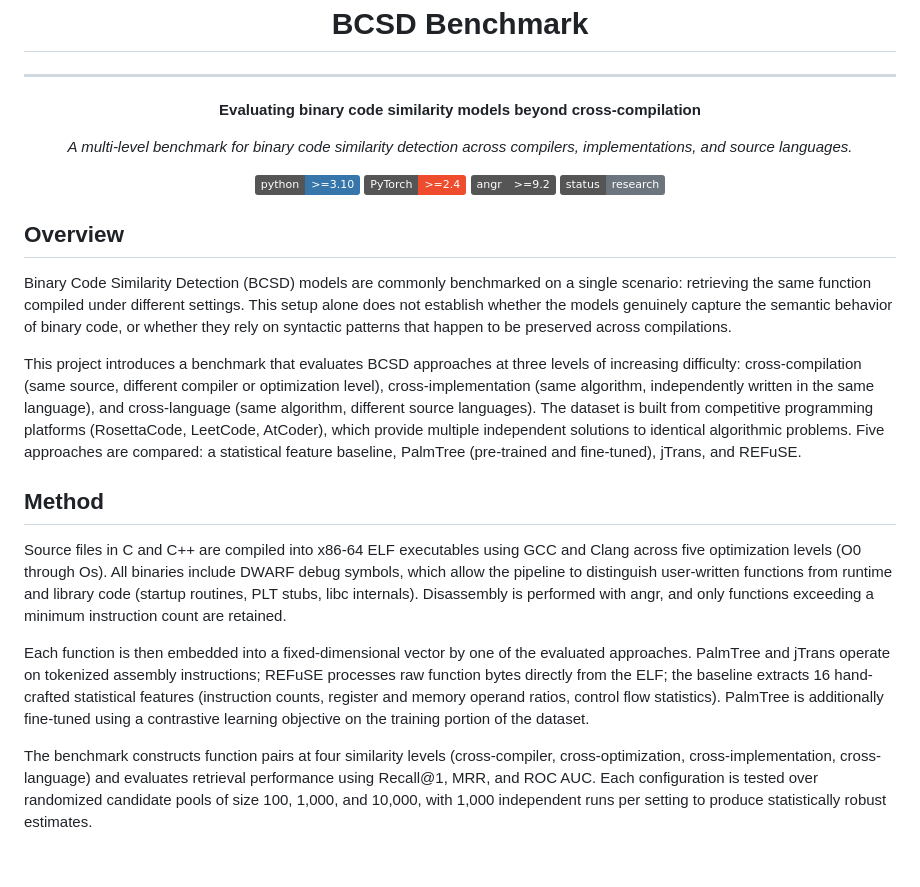
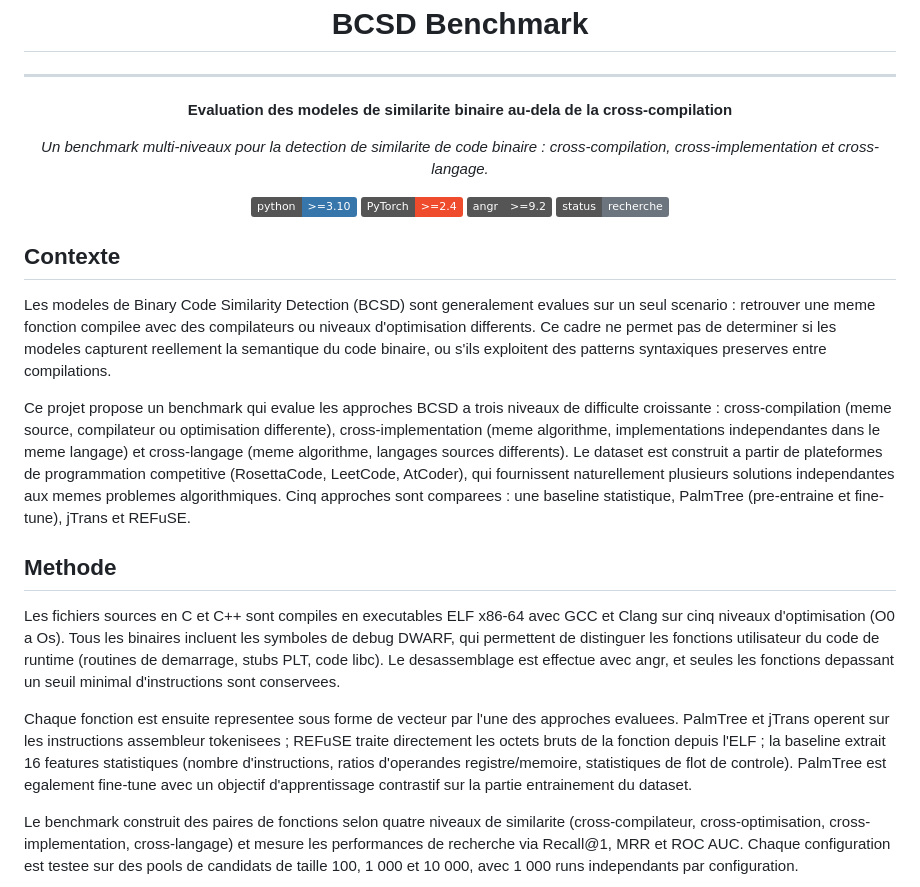
Before and after one commit to BelgacemS/bcsd-benchmark, a Markdown page: README.md, the part around one of its changes. Drawn GitHub-style; badges without logos; blank space fills up the shorter version.

````diff
--- a/README.md
+++ b/README.md
@@ -3,33 +3,33 @@
 ---
 
 <p align="center">
-<b>Evaluating binary code similarity models beyond cross-compilation</b>
+<b>Evaluation des modeles de similarite binaire au-dela de la cross-compilation</b>
 </p>
 
 <p align="center">
-<i>A multi-level benchmark for binary code similarity detection across compilers, implementations, and source languages.</i>
+<i>Un benchmark multi-niveaux pour la detection de similarite de code binaire : cross-compilation, cross-implementation et cross-langage.</i>
 </p>
 
 <p align="center">
 <img src="https://img.shields.io/badge/python-%3E%3D3.10-3776AB?logo=python&logoColor=white" alt="Python">
 <img src="https://img.shields.io/badge/PyTorch-%3E%3D2.4-EE4C2C?logo=pytorch&logoColor=white" alt="PyTorch">
 <img src="https://img.shields.io/badge/angr-%3E%3D9.2-555555" alt="angr">
-<img src="https://img.shields.io/badge/status-research-6c757d" alt="Research">
+<img src="https://img.shields.io/badge/status-recherche-6c757d" alt="Recherche">
 </p>
 
-## Overview
+## Contexte
 
-Binary Code Similarity Detection (BCSD) models are commonly benchmarked on a single scenario: retrieving the same function compiled under different settings. This setup alone does not establish whether the models genuinely capture the semantic behavior of binary code, or whether they rely on syntactic patterns that happen to be preserved across compilations.
+Les modeles de Binary Code Similarity Detection (BCSD) sont generalement evalues sur un seul scenario : retrouver une meme fonction compilee avec des compilateurs ou niveaux d'optimisation differents. Ce cadre ne permet pas de determiner si les modeles capturent reellement la semantique du code binaire, ou s'ils exploitent des patterns syntaxiques preserves entre compilations.
 
-This project introduces a benchmark that evaluates BCSD approaches at three levels of increasing difficulty: cross-compilation (same source, different compiler or optimization level), cross-implementation (same algorithm, independently written in the same language), and cross-language (same algorithm, different source languages). The dataset is built from competitive programming platforms (RosettaCode, LeetCode, AtCoder), which provide multiple independent solutions to identical algorithmic problems. Five approaches are compared: a statistical feature baseline, PalmTree (pre-trained and fine-tuned), jTrans, and REFuSE.
+Ce projet propose un benchmark qui evalue les approches BCSD a trois niveaux de difficulte croissante : cross-compilation (meme source, compilateur ou optimisation differente), cross-implementation (meme algorithme, implementations independantes dans le meme langage) et cross-langage (meme algorithme, langages sources differents). Le dataset est construit a partir de plateformes de programmation competitive (RosettaCode, LeetCode, AtCoder), qui fournissent naturellement plusieurs solutions independantes aux memes problemes algorithmiques. Cinq approches sont comparees : une baseline statistique, PalmTree (pre-entraine et fine-tune), jTrans et REFuSE.
 
-## Method
+## Methode
 
-Source files in C and C++ are compiled into x86-64 ELF executables using GCC and Clang across five optimization levels (O0 through Os). All binaries include DWARF debug symbols, which allow the pipeline to distinguish user-written functions from runtime and library code (startup routines, PLT stubs, libc internals). Disassembly is performed with angr, and only functions exceeding a minimum instruction count are retained.
+Les fichiers sources en C et C++ sont compiles en executables ELF x86-64 avec GCC et Clang sur cinq niveaux d'optimisation (O0 a Os). Tous les binaires incluent les symboles de debug DWARF, qui permettent de distinguer les fonctions utilisateur du code de runtime (routines de demarrage, stubs PLT, code libc). Le desassemblage est effectue avec angr, et seules les fonctions depassant un seuil minimal d'instructions sont conservees.
 
-Each function is then embedded into a fixed-dimensional vector by one of the evaluated approaches. PalmTree and jTrans operate on tokenized assembly instructions; REFuSE processes raw function bytes directly from the ELF; the baseline extracts 16 hand-crafted statistical features (instruction counts, register and memory operand ratios, control flow statistics). PalmTree is additionally fine-tuned using a contrastive learning objective on the training portion of the dataset.
+Chaque fonction est ensuite representee sous forme de vecteur par l'une des approches evaluees. PalmTree et jTrans operent sur les instructions assembleur tokenisees ; REFuSE traite directement les octets bruts de la fonction depuis l'ELF ; la baseline extrait 16 features statistiques (nombre d'instructions, ratios d'operandes registre/memoire, statistiques de flot de controle). PalmTree est egalement fine-tune avec un objectif d'apprentissage contrastif sur la partie entrainement du dataset.
 
-The benchmark constructs function pairs at four similarity levels (cross-compiler, cross-optimization, cross-implementation, cross-language) and evaluates retrieval performance using Recall@1, MRR, and ROC AUC. Each configuration is tested over randomized candidate pools of size 100, 1,000, and 10,000, with 1,000 independent runs per setting to produce statistically robust estimates.
+Le benchmark construit des paires de fonctions selon quatre niveaux de similarite (cross-compilateur, cross-optimisation, cross-implementation, cross-langage) et mesure les performances de recherche via Recall@1, MRR et ROC AUC. Chaque configuration est testee sur des pools de candidats de taille 100, 1 000 et 10 000, avec 1 000 runs independants par configuration.
 
 ```mermaid
 flowchart LR
````
Also changed, not shown: other parts of README.md (+60 -60 lines).
